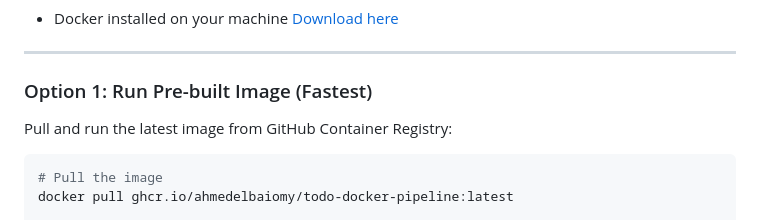
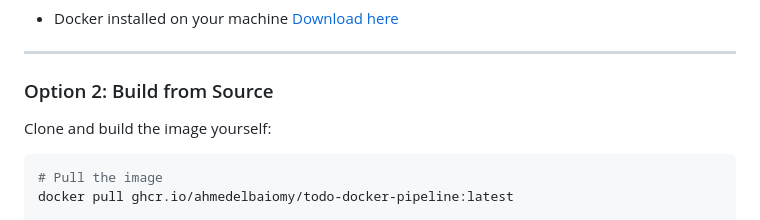
Before and after one commit to ahmedelbaiomy/todo-docker-pipeline, a Markdown page: README.md, the part around the change. Drawn GitHub-style.

Commit message:
Change instructions from pre-built image to source build
Updated instructions for running the application from pre-built image to building from source.

````diff
--- a/README.md
+++ b/README.md
@@ -36,9 +36,9 @@ This project showcases:
 
 ---
 
-### Option 1: Run Pre-built Image (Fastest)
+### Option 2: Build from Source
 
-Pull and run the latest image from GitHub Container Registry:
+Clone and build the image yourself:
 
 ```bash
 # Pull the image
````
